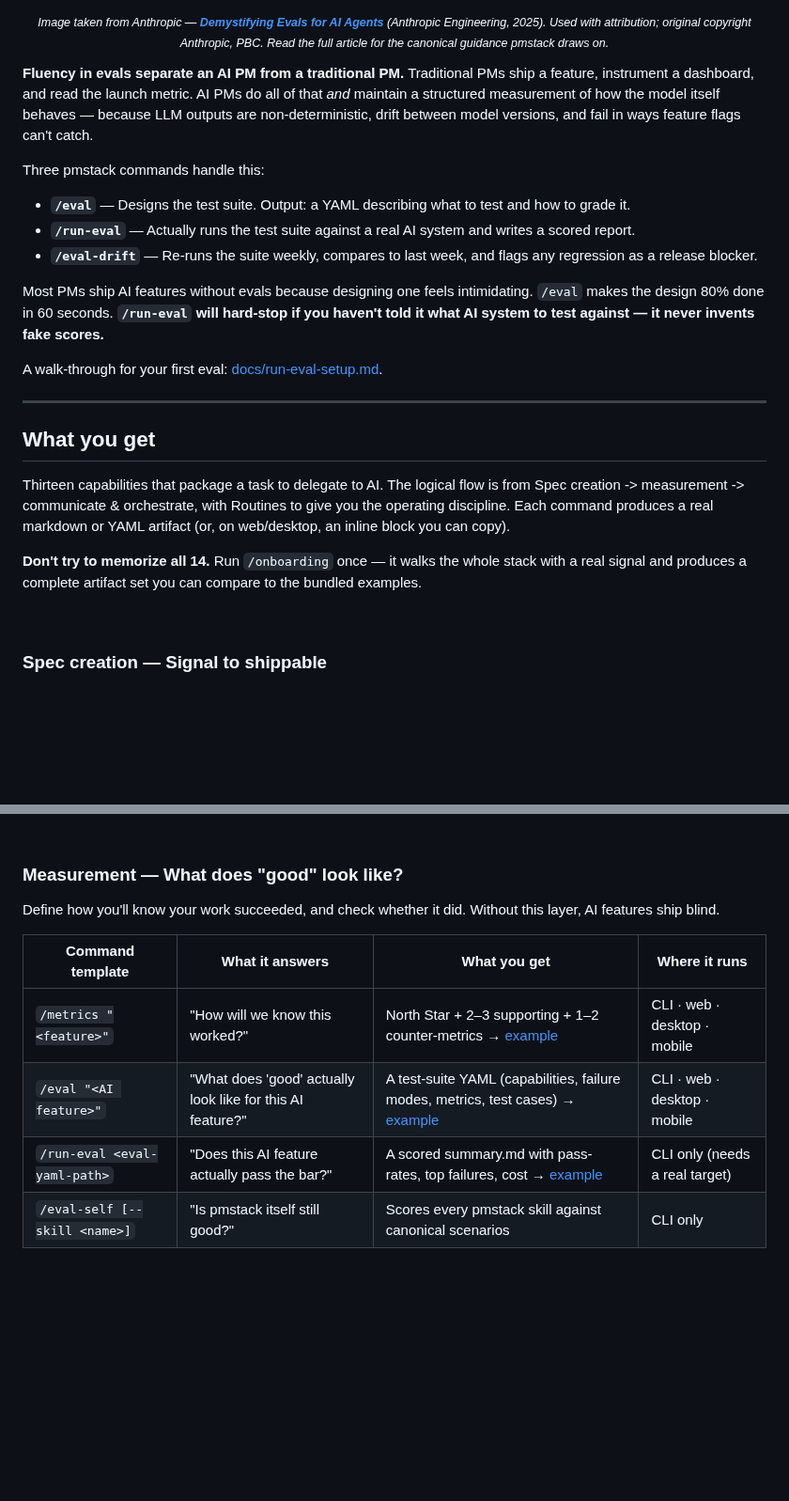
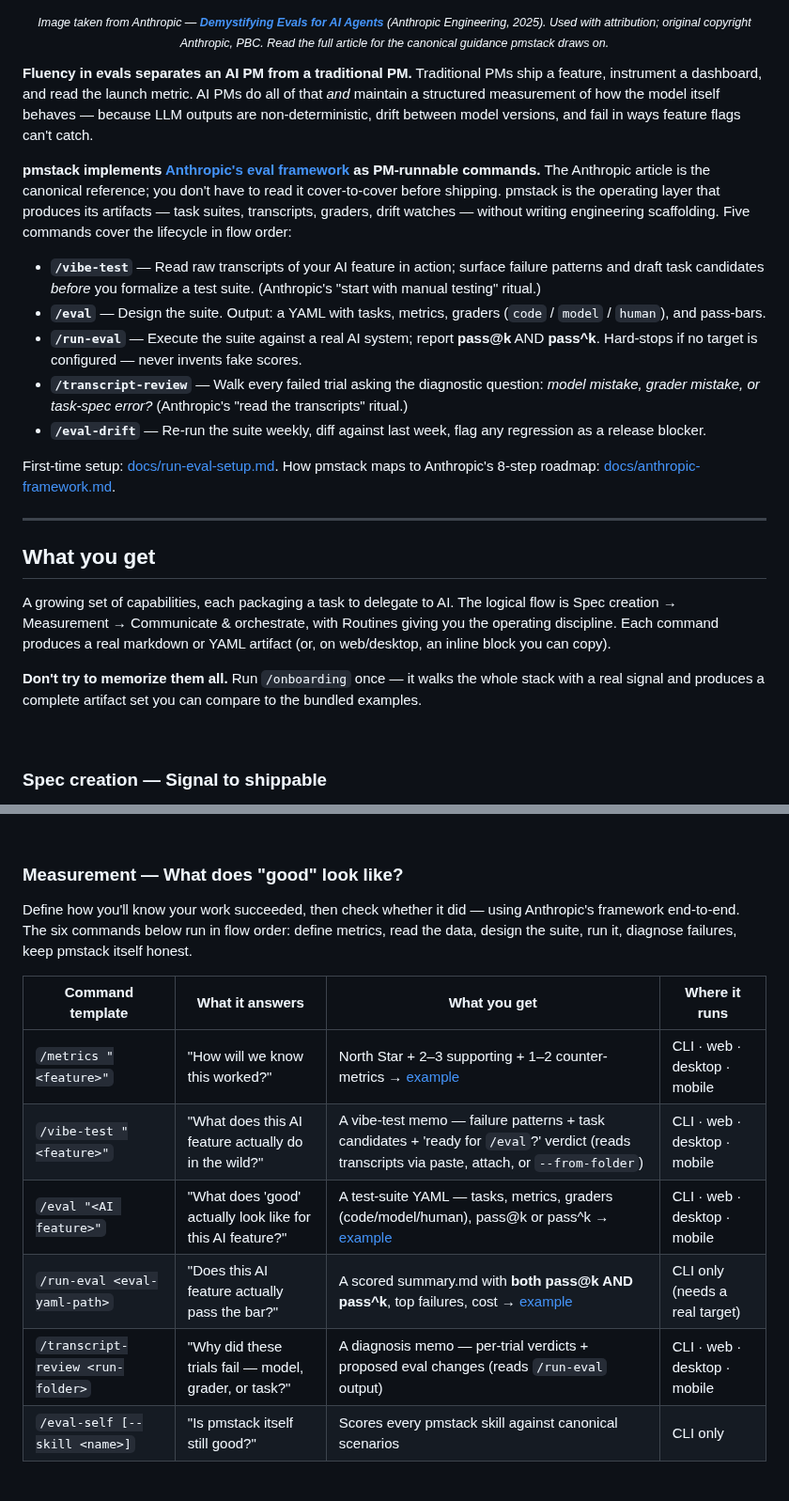
Before and after one commit to RyanAlberts/pmstack, a Markdown page: README.md, 2 parts joined by grey strips. Shown at 94% size. Rendered like a GitHub page; blank space fills up the shorter version.

```diff
--- a/README.md
+++ b/README.md
@@ -83,25 +83,25 @@ An **eval** is the test suite for an AI feature - it's how we evaluate non-deter
   </sub>
 </p>
 
-**Fluency in evals separate an AI PM from a traditional PM.** Traditional PMs ship a feature, instrument a dashboard, and read the launch metric. AI PMs do all of that *and* maintain a structured measurement of how the model itself behaves — because LLM outputs are non-deterministic, drift between model versions, and fail in ways feature flags can't catch.
+**Fluency in evals separates an AI PM from a traditional PM.** Traditional PMs ship a feature, instrument a dashboard, and read the launch metric. AI PMs do all of that *and* maintain a structured measurement of how the model itself behaves — because LLM outputs are non-deterministic, drift between model versions, and fail in ways feature flags can't catch.
 
-Three pmstack commands handle this:
+**pmstack implements [Anthropic's eval framework](https://www.anthropic.com/engineering/demystifying-evals-for-ai-agents) as PM-runnable commands.** The Anthropic article is the canonical reference; you don't have to read it cover-to-cover before shipping. pmstack is the operating layer that produces its artifacts — task suites, transcripts, graders, drift watches — without writing engineering scaffolding. Five commands cover the lifecycle in flow order:
 
-- **`/eval`** — Designs the test suite. Output: a YAML describing what to test and how to grade it.
-- **`/run-eval`** — Actually runs the test suite against a real AI system and writes a scored report.
-- **`/eval-drift`** — Re-runs the suite weekly, compares to last week, and flags any regression as a release blocker.
+- **`/vibe-test`** — Read raw transcripts of your AI feature in action; surface failure patterns and draft task candidates *before* you formalize a test suite. (Anthropic's "start with manual testing" ritual.)
+- **`/eval`** — Design the suite. Output: a YAML with tasks, metrics, graders (`code` / `model` / `human`), and pass-bars.
+- **`/run-eval`** — Execute the suite against a real AI system; report **pass@k** AND **pass^k**. Hard-stops if no target is configured — never invents fake scores.
+- **`/transcript-review`** — Walk every failed trial asking the diagnostic question: *model mistake, grader mistake, or task-spec error?* (Anthropic's "read the transcripts" ritual.)
+- **`/eval-drift`** — Re-run the suite weekly, diff against last week, flag any regression as a release blocker.
 
-Most PMs ship AI features without evals because designing one feels intimidating. `/eval` makes the design 80% done in 60 seconds. **`/run-eval` will hard-stop if you haven't told it what AI system to test against — it never invents fake scores.**
-
-A walk-through for your first eval: [docs/run-eval-setup.md](./docs/run-eval-setup.md).
+First-time setup: [docs/run-eval-setup.md](./docs/run-eval-setup.md). How pmstack maps to Anthropic's 8-step roadmap: [docs/anthropic-framework.md](./docs/anthropic-framework.md).
 
 ---
 
 ## What you get
 
-Thirteen capabilities that package a task to delegate to AI. The logical flow is from Spec creation -> measurement -> communicate & orchestrate, with Routines to give you the operating discipline. Each command produces a real markdown or YAML artifact (or, on web/desktop, an inline block you can copy).
+A growing set of capabilities, each packaging a task to delegate to AI. The logical flow is Spec creation → Measurement → Communicate & orchestrate, with Routines giving you the operating discipline. Each command produces a real markdown or YAML artifact (or, on web/desktop, an inline block you can copy).
 
-**Don't try to memorize all 14.** Run `/onboarding` once — it walks the whole stack with a real signal and produces a complete artifact set you can compare to the bundled examples.
+**Don't try to memorize them all.** Run `/onboarding` once — it walks the whole stack with a real signal and produces a complete artifact set you can compare to the bundled examples.
 
 &nbsp;
 
@@ -119,13 +119,15 @@ Translate the noise of customer signals, competitor moves, and market gaps into
 
 ### Measurement — What does "good" look like?
 
-Define how you'll know your work succeeded, and check whether it did. Without this layer, AI features ship blind.
+Define how you'll know your work succeeded, then check whether it did — using Anthropic's framework end-to-end. The six commands below run in flow order: define metrics, read the data, design the suite, run it, diagnose failures, keep pmstack itself honest.
 
 | Command template | What it answers | What you get | Where it runs |
 |---|---|---|---|
 | `/metrics "<feature>"` | "How will we know this worked?" | North Star + 2–3 supporting + 1–2 counter-metrics → [example](./examples/walkthrough-code-review/metrics-code-review-2026-05-06.md) | CLI · web · desktop · mobile |
-| `/eval "<AI feature>"` | "What does 'good' actually look like for this AI feature?" | A test-suite YAML (capabilities, failure modes, metrics, test cases) → [example](./examples/walkthrough-code-review/eval-code-review-2026-05-06.yaml) | CLI · web · desktop · mobile |
-| `/run-eval <eval-yaml-path>` | "Does this AI feature actually pass the bar?" | A scored summary.md with pass-rates, top failures, cost → [example](./examples/walkthrough-code-review/eval-runs/code-review-eval-2026-05-06/summary.md) | CLI only (needs a real target) |
+| `/vibe-test "<feature>"` | "What does this AI feature actually do in the wild?" | A vibe-test memo — failure patterns + task candidates + 'ready for `/eval`?' verdict (reads transcripts via paste, attach, or `--from-folder`) | CLI · web · desktop · mobile |
+| `/eval "<AI feature>"` | "What does 'good' actually look like for this AI feature?" | A test-suite YAML — tasks, metrics, graders (code/model/human), pass@k or pass^k → [example](./examples/walkthrough-code-review/eval-code-review-2026-05-06.yaml) | CLI · web · desktop · mobile |
+| `/run-eval <eval-yaml-path>` | "Does this AI feature actually pass the bar?" | A scored summary.md with **both pass@k AND pass^k**, top failures, cost → [example](./examples/walkthrough-code-review/eval-runs/code-review-eval-2026-05-06/summary.md) | CLI only (needs a real target) |
+| `/transcript-review <run-folder>` | "Why did these trials fail — model, grader, or task?" | A diagnosis memo — per-trial verdicts + proposed eval changes (reads `/run-eval` output) | CLI · web · desktop · mobile |
 | `/eval-self [--skill <name>]` | "Is pmstack itself still good?" | Scores every pmstack skill against canonical scenarios | CLI only |
 
 &nbsp;
```
Also changed, not shown: docs/anthropic-framework.md (added, +102 -0 lines).
